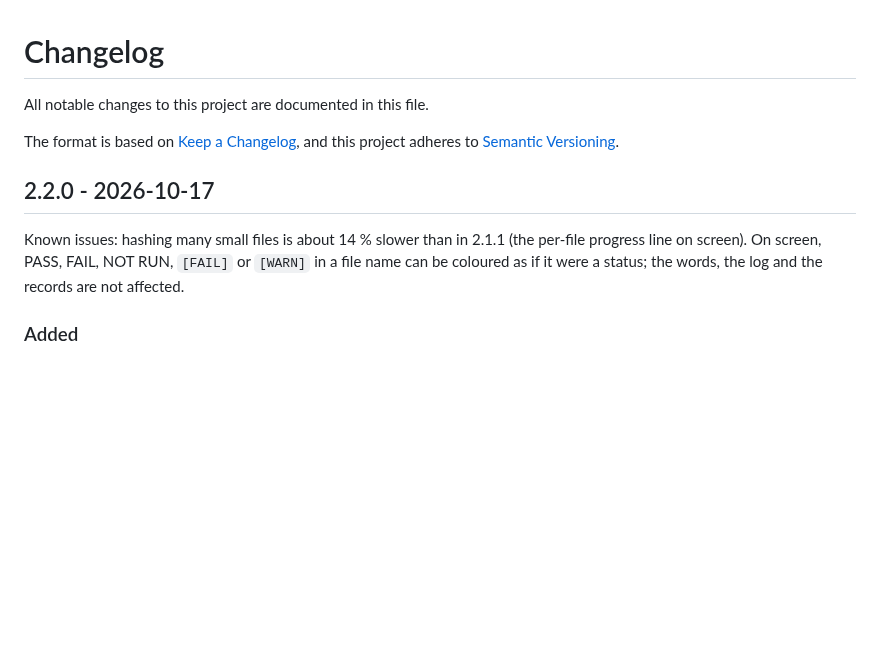
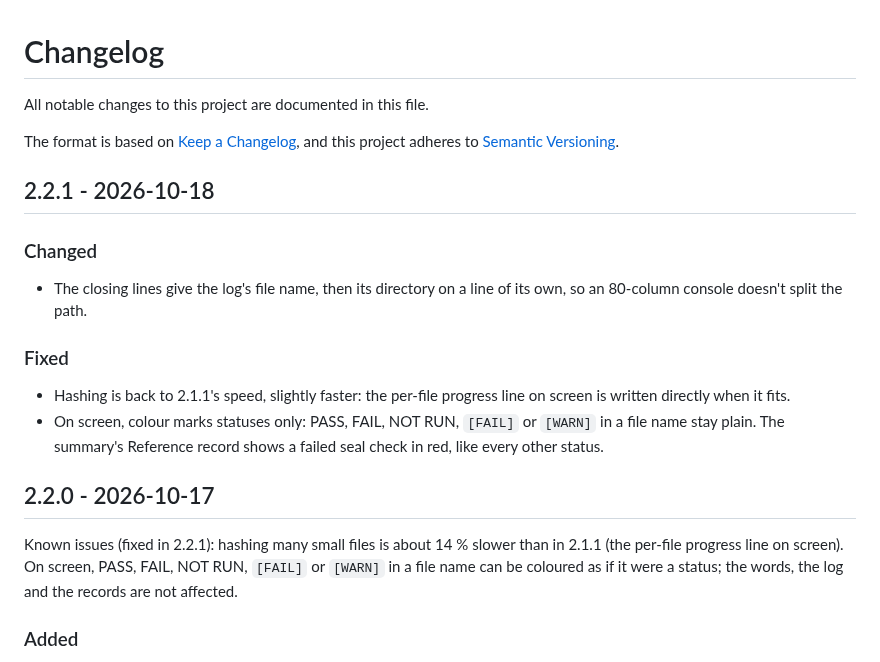
Before and after one commit to rbqbjyur/evidence-robocopy, a Markdown page: CHANGELOG.md, the part around the change. GitHub-like rendering; blank space fills up the shorter version.

```diff
--- a/CHANGELOG.md
+++ b/CHANGELOG.md
@@ -5,12 +5,25 @@ All notable changes to this project are documented in this file.
 The format is based on [Keep a Changelog](https://keepachangelog.com/en/1.1.0/),
 and this project adheres to [Semantic Versioning](https://semver.org/spec/v2.0.0.html).
 
+## 2.2.1 - 2026-10-18
+
+### Changed
+- The closing lines give the log's file name, then its directory on a line
+  of its own, so an 80-column console doesn't split the path.
+
+### Fixed
+- Hashing is back to 2.1.1's speed, slightly faster: the per-file progress
+  line on screen is written directly when it fits.
+- On screen, colour marks statuses only: PASS, FAIL, NOT RUN, `[FAIL]` or
+  `[WARN]` in a file name stay plain. The summary's Reference record shows
+  a failed seal check in red, like every other status.
+
 ## 2.2.0 - 2026-10-17
 
-Known issues: hashing many small files is about 14 % slower than in 2.1.1
-(the per-file progress line on screen). On screen, PASS, FAIL, NOT RUN,
-`[FAIL]` or `[WARN]` in a file name can be coloured as if it were a status;
-the words, the log and the records are not affected.
+Known issues (fixed in 2.2.1): hashing many small files is about 14 %
+slower than in 2.1.1 (the per-file progress line on screen). On screen,
+PASS, FAIL, NOT RUN, `[FAIL]` or `[WARN]` in a file name can be coloured as
+if it were a status; the words, the log and the records are not affected.
 
 ### Added
 - Console colour where the console supports it: PASS green, WARN yellow,
```
Also changed, not shown: README.md (+30 -30 lines), docs/images/end-summary.png, 1 other file.
